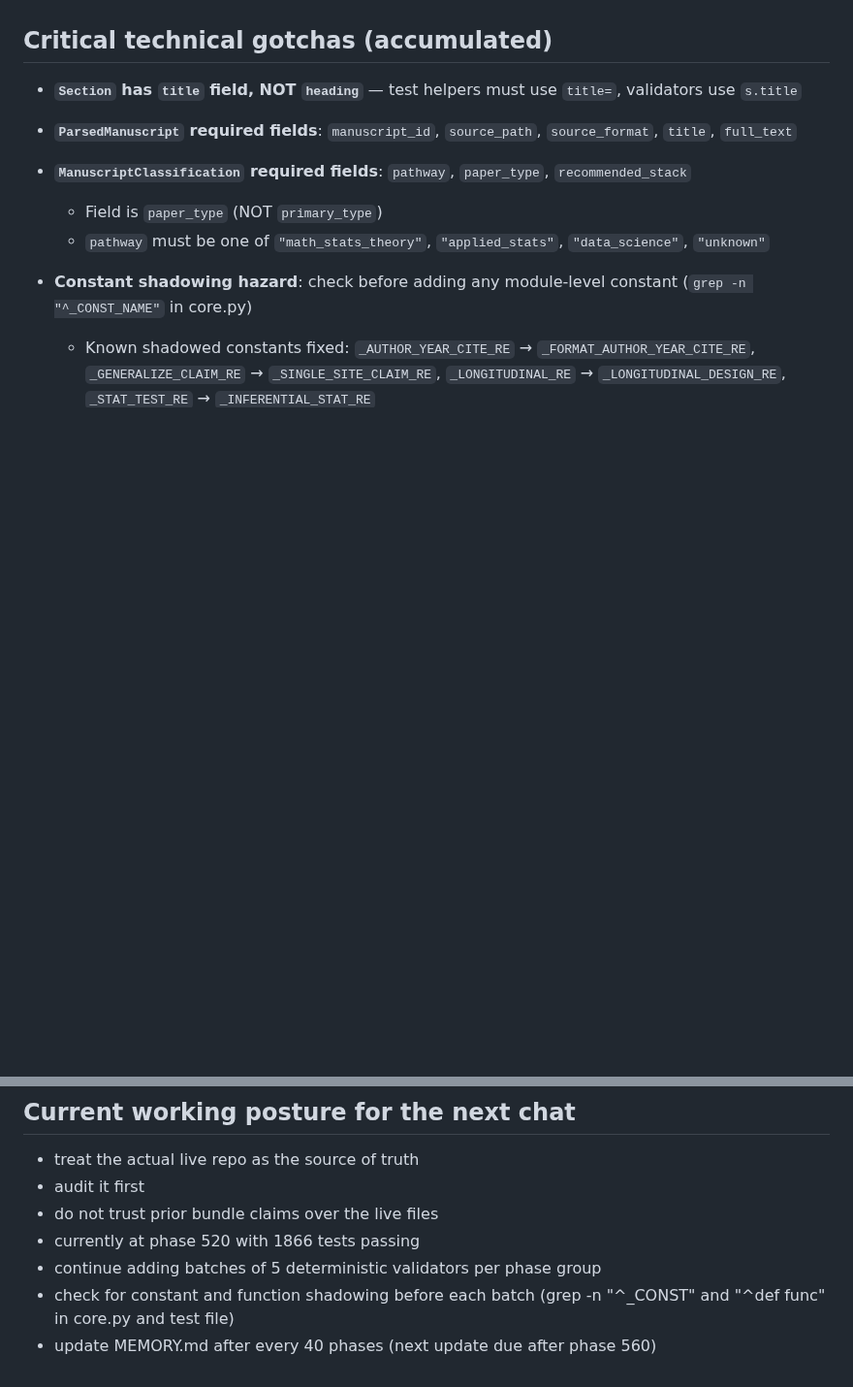
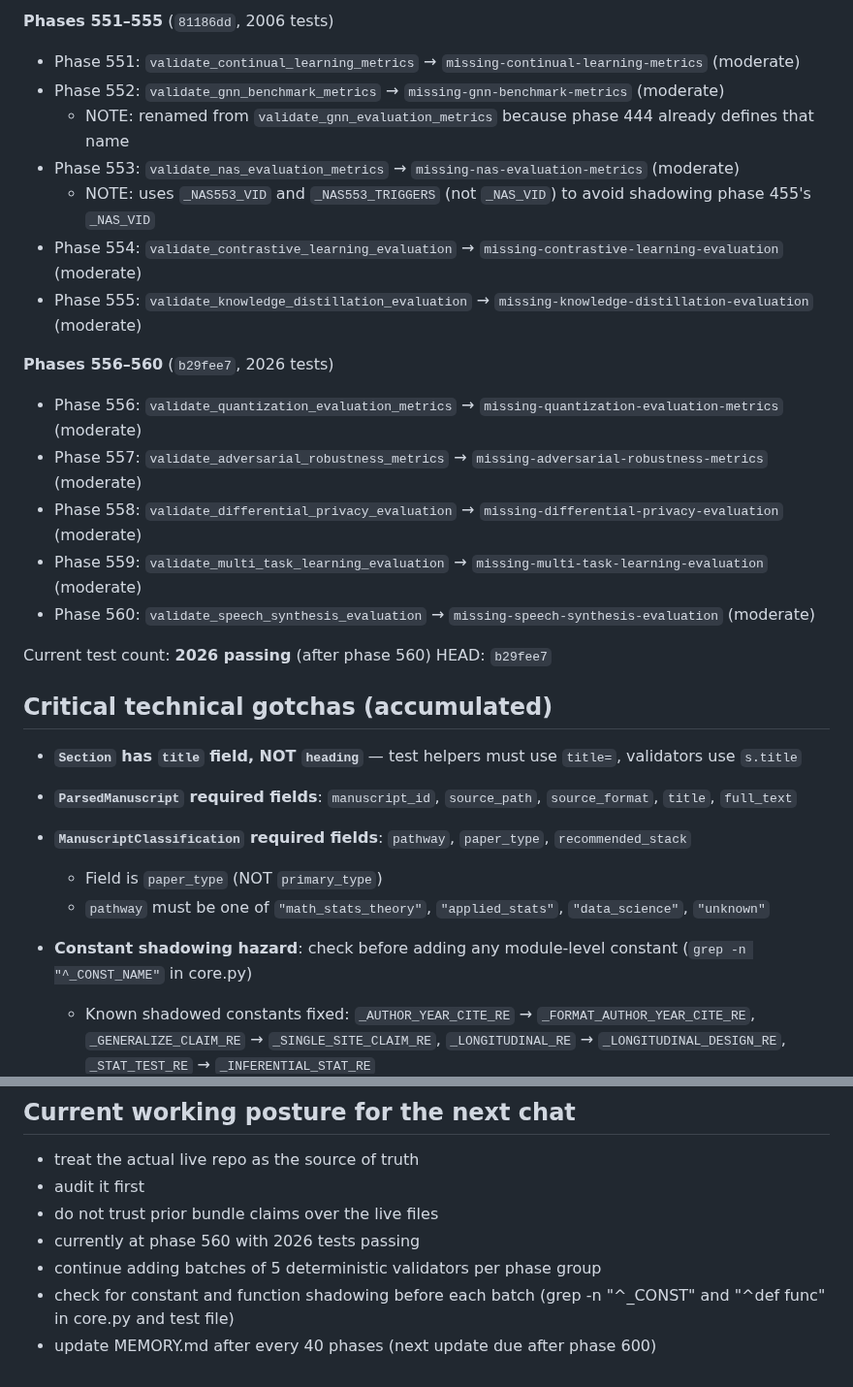
Before and after one commit to dhetting/manuscript-audit, a Markdown page: MEMORY.md, 2 parts joined by grey strips. Shown at 97% size. Drawn GitHub-style; blank space fills up the shorter version.

```diff
--- a/MEMORY.md
+++ b/MEMORY.md
@@ -1259,3 +1303,21 @@ HEAD: `69056ae`
+**Phases 551–555** (`81186dd`, 2006 tests)
+- Phase 551: `validate_continual_learning_metrics` → `missing-continual-learning-metrics` (moderate)
+- Phase 552: `validate_gnn_benchmark_metrics` → `missing-gnn-benchmark-metrics` (moderate)
+  - NOTE: renamed from `validate_gnn_evaluation_metrics` because phase 444 already defines that name
+- Phase 553: `validate_nas_evaluation_metrics` → `missing-nas-evaluation-metrics` (moderate)
+  - NOTE: uses `_NAS553_VID` and `_NAS553_TRIGGERS` (not `_NAS_VID`) to avoid shadowing phase 455's `_NAS_VID`
+- Phase 554: `validate_contrastive_learning_evaluation` → `missing-contrastive-learning-evaluation` (moderate)
+- Phase 555: `validate_knowledge_distillation_evaluation` → `missing-knowledge-distillation-evaluation` (moderate)
+
+**Phases 556–560** (`b29fee7`, 2026 tests)
+- Phase 556: `validate_quantization_evaluation_metrics` → `missing-quantization-evaluation-metrics` (moderate)
+- Phase 557: `validate_adversarial_robustness_metrics` → `missing-adversarial-robustness-metrics` (moderate)
+- Phase 558: `validate_differential_privacy_evaluation` → `missing-differential-privacy-evaluation` (moderate)
+- Phase 559: `validate_multi_task_learning_evaluation` → `missing-multi-task-learning-evaluation` (moderate)
+- Phase 560: `validate_speech_synthesis_evaluation` → `missing-speech-synthesis-evaluation` (moderate)
+
+Current test count: **2026 passing** (after phase 560)
+HEAD: `b29fee7`
 
 ## Critical technical gotchas (accumulated)
 
@@ -1343,7 +1405,7 @@ Assume:
 - treat the actual live repo as the source of truth
 - audit it first
 - do not trust prior bundle claims over the live files
-- currently at phase 520 with 1866 tests passing
+- currently at phase 560 with 2026 tests passing
 - continue adding batches of 5 deterministic validators per phase group
 - check for constant and function shadowing before each batch (grep -n "^_CONST" and "^def func" in core.py and test file)
-- update MEMORY.md after every 40 phases (next update due after phase 560)
+- update MEMORY.md after every 40 phases (next update due after phase 600)
```
Also changed, not shown: other parts of MEMORY.md (+46 -2 lines).
